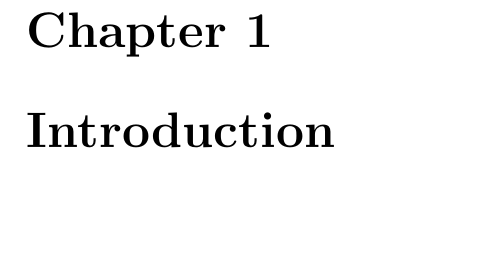
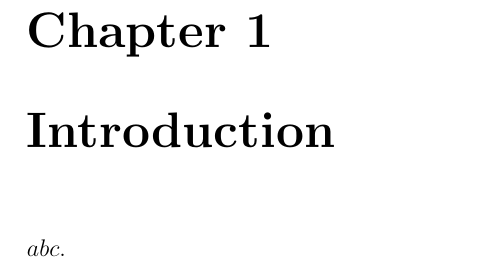
Before and after one commit to Weiqi97/Honor-Thesis, a LaTeX thesis (main.tex, which reads chapters/introduction.tex): part of page 5 of 5, cut so that both start at the same text, the shorter picture padded with empty space. Compiled offline with pdfLaTeX.

Commit message:
testing case

```diff
--- a/chapters/introduction.tex
+++ b/chapters/introduction.tex
@@ -1 +1,2 @@
 \chapter{Introduction}
+$abc.$
```
